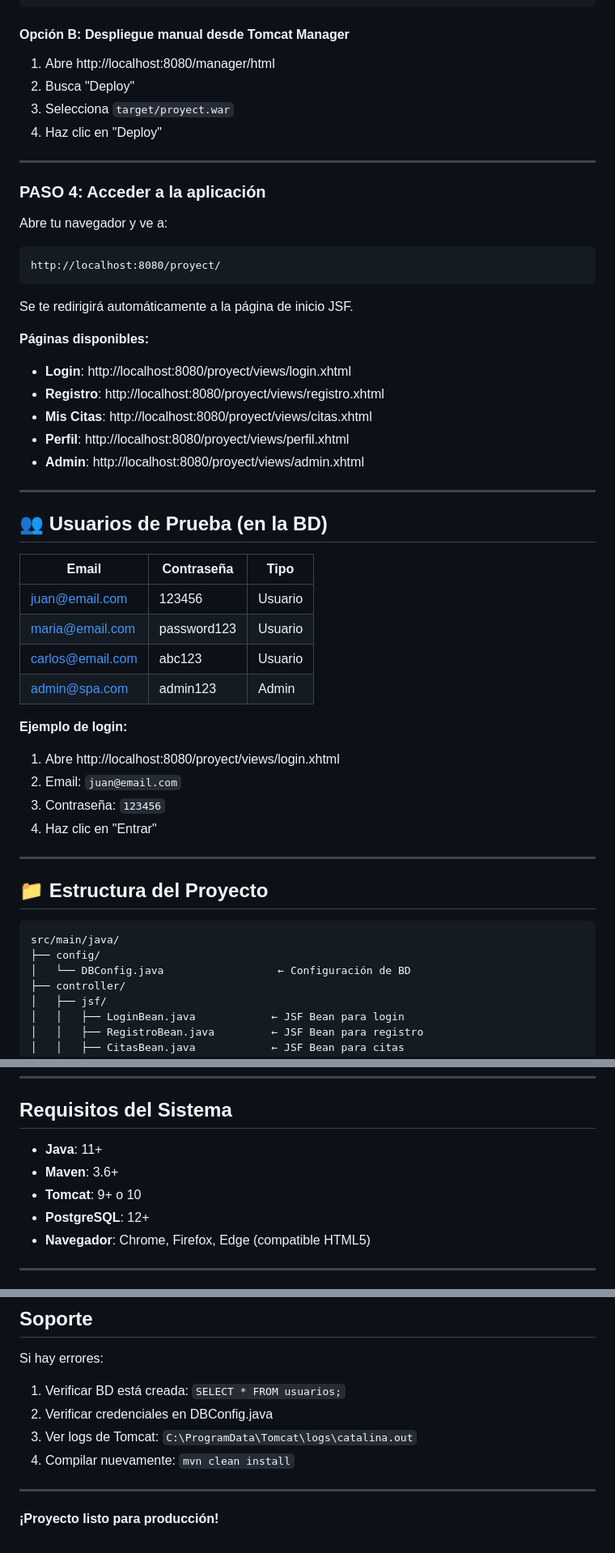
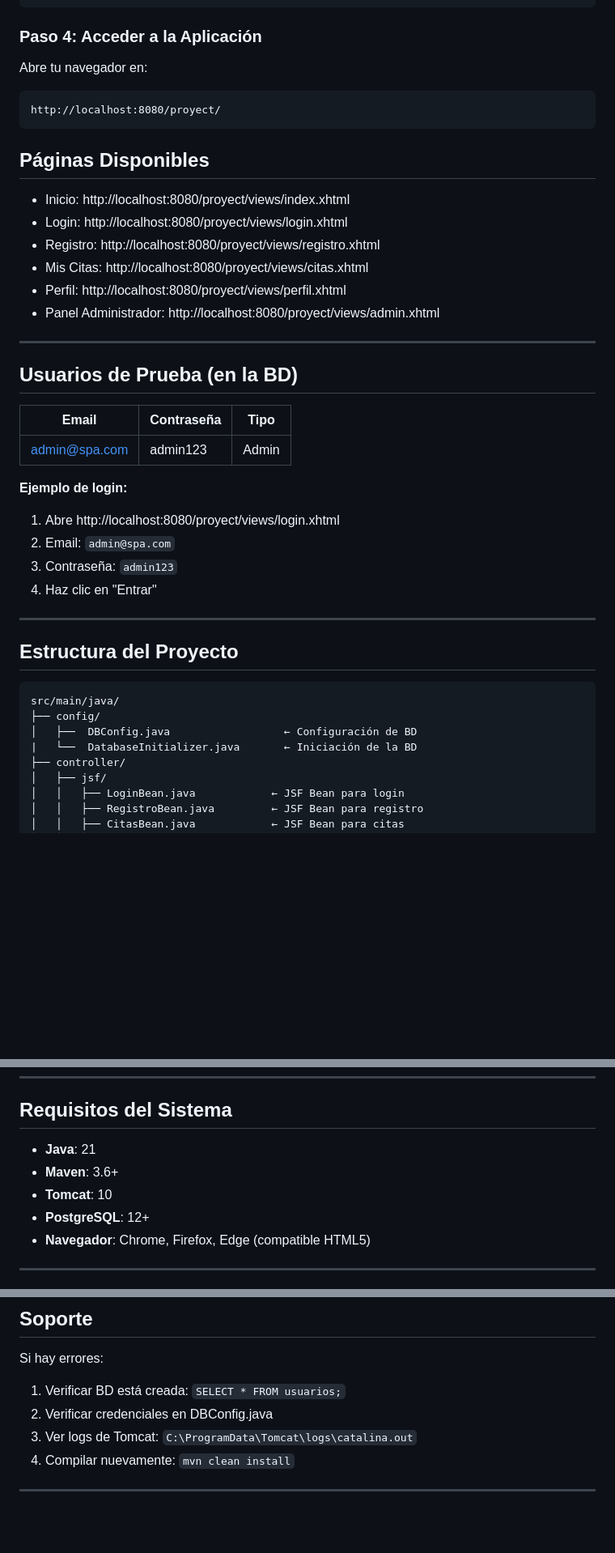
Before and after one commit to JamesRedzafiro/ProyectoWebJSF, a Markdown page: README.md, 3 parts joined by grey strips. Shown at 81% size. Drawn GitHub-style; blank space fills up the shorter version.

````diff
--- a/README.md
+++ b/README.md
@@ -73,56 +88,46 @@ cd C:\ProgramData\Tomcat\bin
 .\startup.bat
 ```
 
-#### Opción B: Despliegue manual desde Tomcat Manager
-1. Abre http://localhost:8080/manager/html
-2. Busca "Deploy"
-3. Selecciona `target/proyect.war`
-4. Haz clic en "Deploy"
+### Paso 4: Acceder a la Aplicación
 
----
-
-### PASO 4: Acceder a la aplicación
-
-Abre tu navegador y ve a:
+Abre tu navegador en:
 
 ```
 http://localhost:8080/proyect/
 ```
 
-Se te redirigirá automáticamente a la página de inicio JSF.
+## Páginas Disponibles
 
-**Páginas disponibles:**
-- **Login**: http://localhost:8080/proyect/views/login.xhtml
-- **Registro**: http://localhost:8080/proyect/views/registro.xhtml
-- **Mis Citas**: http://localhost:8080/proyect/views/citas.xhtml
-- **Perfil**: http://localhost:8080/proyect/views/perfil.xhtml
-- **Admin**: http://localhost:8080/proyect/views/admin.xhtml
+- Inicio: http://localhost:8080/proyect/views/index.xhtml
+- Login: http://localhost:8080/proyect/views/login.xhtml
+- Registro: http://localhost:8080/proyect/views/registro.xhtml
+- Mis Citas: http://localhost:8080/proyect/views/citas.xhtml
+- Perfil: http://localhost:8080/proyect/views/perfil.xhtml
+- Panel Administrador: http://localhost:8080/proyect/views/admin.xhtml
 
 ---
 
-## 👥 Usuarios de Prueba (en la BD)
+##  Usuarios de Prueba (en la BD)
 
 | Email | Contraseña | Tipo |
 |-------|-----------|------|
-| juan@email.com | 123456 | Usuario |
-| maria@email.com | password123 | Usuario |
-| carlos@email.com | abc123 | Usuario |
 | admin@spa.com | admin123 | Admin |
 
 **Ejemplo de login:**
 1. Abre http://localhost:8080/proyect/views/login.xhtml
-2. Email: `juan@email.com`
-3. Contraseña: `123456`
+2. Email: `admin@spa.com`
+3. Contraseña: `admin123`
 4. Haz clic en "Entrar"
 
 ---
 
-## 📁 Estructura del Proyecto
+##  Estructura del Proyecto
 
 ```
 src/main/java/
 ├── config/
-│   └── DBConfig.java                  ← Configuración de BD
+│   ├──  DBConfig.java                  ← Configuración de BD
+|   └──  DatabaseInitializer.java       ← Iniciación de la BD
 ├── controller/
 │   ├── jsf/
 │   │   ├── LoginBean.java            ← JSF Bean para login
@@ -383,9 +359,9 @@ http://localhost:8080/proyect/admin
 
 ##  Requisitos del Sistema
 
-- **Java**: 11+
+- **Java**: 21
 - **Maven**: 3.6+
-- **Tomcat**: 9+ o 10
+- **Tomcat**: 10
 - **PostgreSQL**: 12+
 - **Navegador**: Chrome, Firefox, Edge (compatible HTML5)
 
@@ -411,5 +387,3 @@ Si hay errores:
 4. Compilar nuevamente: `mvn clean install`
 
 ---
-
-**¡Proyecto listo para producción!**
````
Also changed, not shown: other parts of README.md (+72 -86 lines).
